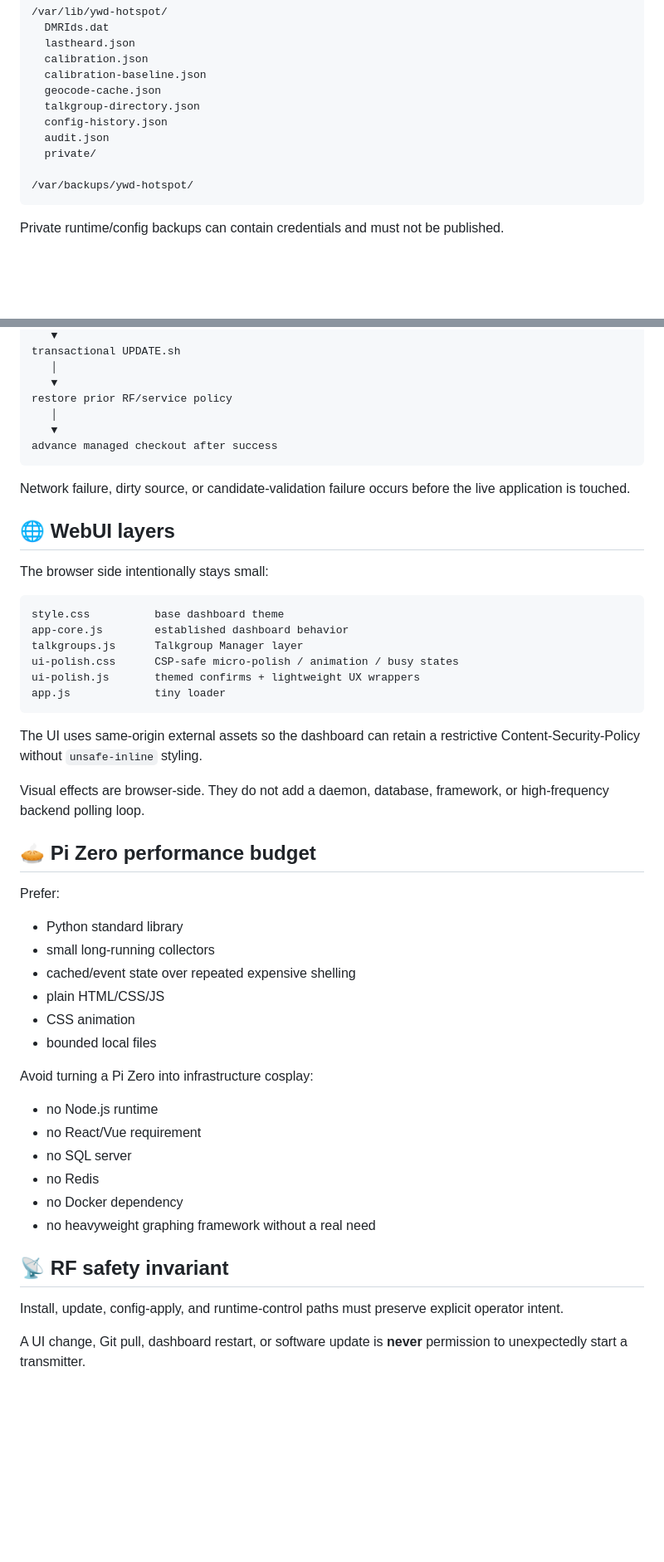
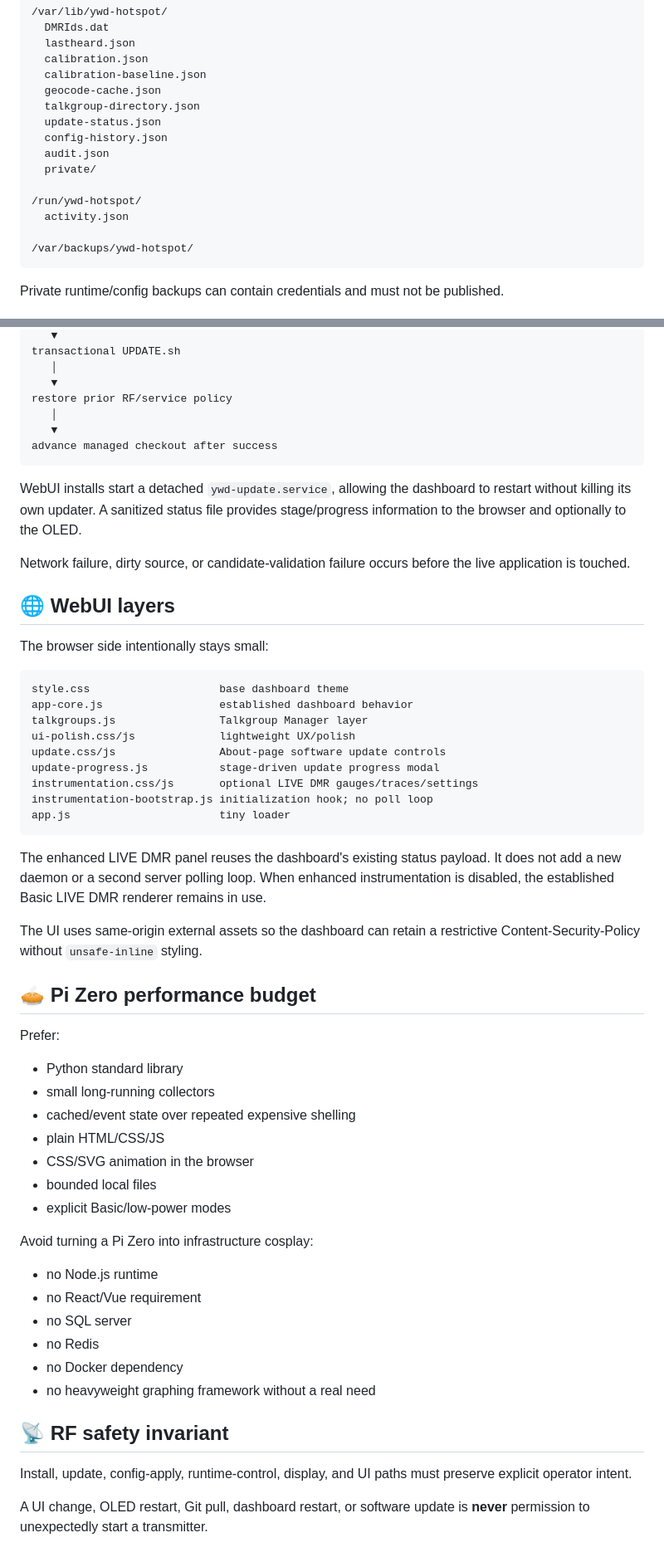
Before and after one commit to chicodog530/ymd-hotspot-radioless, a Markdown page: docs/ARCHITECTURE.md, 2 parts joined by grey strips. Shown at 83% size. GitHub-like rendering; blank space fills up the shorter version.

Commit message:
Document unified OLED and optional instrumentation architecture

````diff
--- a/docs/ARCHITECTURE.md
+++ b/docs/ARCHITECTURE.md
@@ -117,9 +145,13 @@ Reusable secret material must not appear in browser-readable config, support sum
   calibration-baseline.json
   geocode-cache.json
   talkgroup-directory.json
+  update-status.json
   config-history.json
   audit.json
   private/
+
+/run/ywd-hotspot/
+  activity.json
 
 /var/backups/ywd-hotspot/
 ```
@@ -157,6 +189,8 @@ restore prior RF/service policy
 advance managed checkout after success
 ```
 
+WebUI installs start a detached `ywd-update.service`, allowing the dashboard to restart without killing its own updater. A sanitized status file provides stage/progress information to the browser and optionally to the OLED.
+
 Network failure, dirty source, or candidate-validation failure occurs before the live application is touched.
 
 ## 🌐 WebUI layers
@@ -164,17 +198,20 @@ Network failure, dirty source, or candidate-validation failure occurs before the
 The browser side intentionally stays small:
 
 ```text
-style.css          base dashboard theme
-app-core.js        established dashboard behavior
-talkgroups.js      Talkgroup Manager layer
-ui-polish.css      CSP-safe micro-polish / animation / busy states
-ui-polish.js       themed confirms + lightweight UX wrappers
-app.js             tiny loader
+style.css                    base dashboard theme
+app-core.js                  established dashboard behavior
+talkgroups.js                Talkgroup Manager layer
+ui-polish.css/js             lightweight UX/polish
+update.css/js                About-page software update controls
+update-progress.js           stage-driven update progress modal
+instrumentation.css/js       optional LIVE DMR gauges/traces/settings
+instrumentation-bootstrap.js initialization hook; no poll loop
+app.js                       tiny loader
 ```
 
+The enhanced LIVE DMR panel reuses the dashboard's existing status payload. It does not add a new daemon or a second server polling loop. When enhanced instrumentation is disabled, the established Basic LIVE DMR renderer remains in use.
+
 The UI uses same-origin external assets so the dashboard can retain a restrictive Content-Security-Policy without `unsafe-inline` styling.
-
-Visual effects are browser-side. They do not add a daemon, database, framework, or high-frequency backend polling loop.
 
 ## 🥧 Pi Zero performance budget
 
@@ -184,8 +221,9 @@ Prefer:
 - small long-running collectors
 - cached/event state over repeated expensive shelling
 - plain HTML/CSS/JS
-- CSS animation
+- CSS/SVG animation in the browser
 - bounded local files
+- explicit Basic/low-power modes
 
 Avoid turning a Pi Zero into infrastructure cosplay:
 
@@ -198,6 +236,6 @@ Avoid turning a Pi Zero into infrastructure cosplay:
 
 ## 📡 RF safety invariant
 
-Install, update, config-apply, and runtime-control paths must preserve explicit operator intent.
+Install, update, config-apply, runtime-control, display, and UI paths must preserve explicit operator intent.
 
-A UI change, Git pull, dashboard restart, or software update is **never** permission to unexpectedly start a transmitter.
+A UI change, OLED restart, Git pull, dashboard restart, or software update is **never** permission to unexpectedly start a transmitter.
````
Also changed, not shown: other parts of docs/ARCHITECTURE.md (+30 -2 lines).
